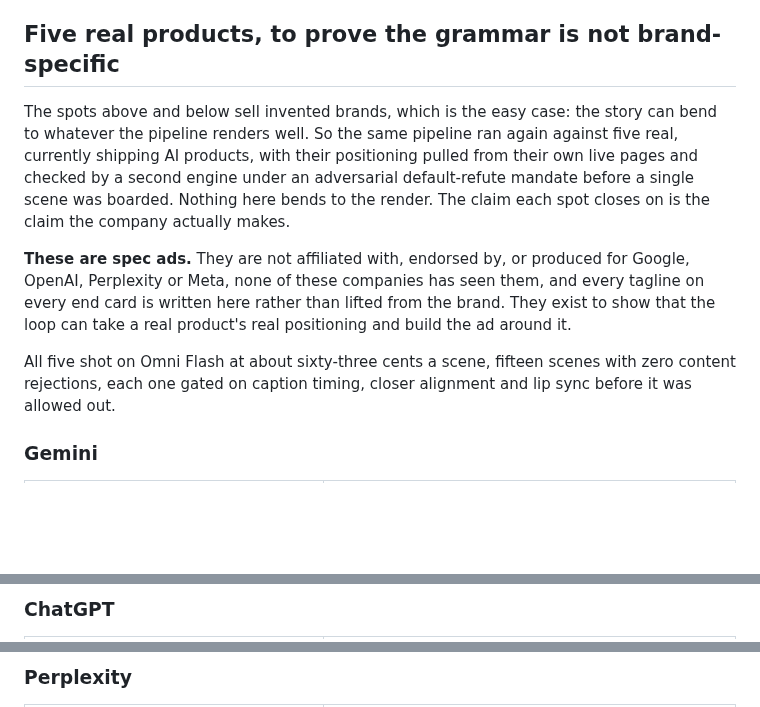
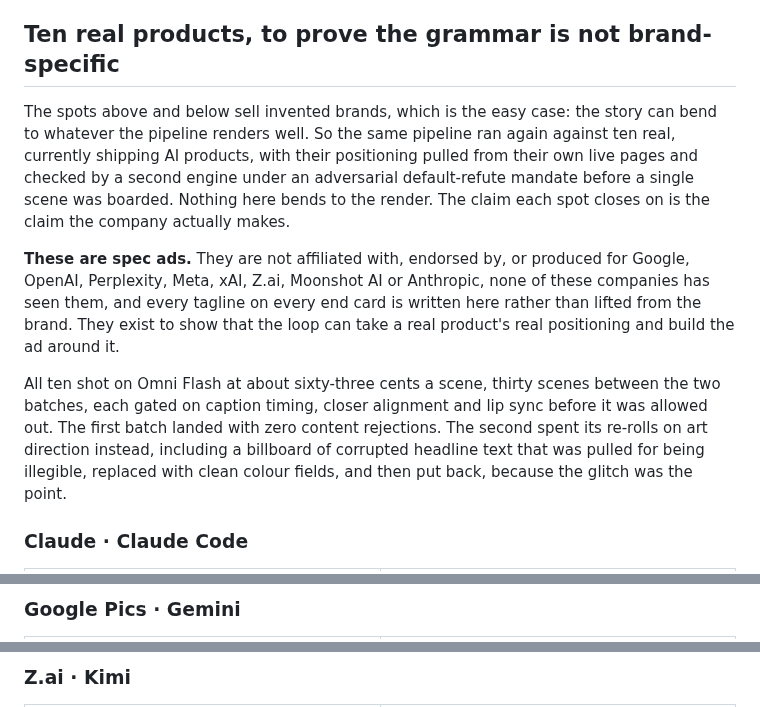
Before and after one commit to jameswniu/3d-filmmaking-ads-multimodal-evals, a Markdown page: README.md, 3 parts joined by grey strips. GitHub-like rendering; blank space fills up the shorter version.

Commit message:
Pair the spec ads two per row and add the five frontier spots

```diff
--- a/README.md
+++ b/README.md
@@ -85,23 +85,26 @@ What this page adds up to is a multi-model router built on autonomously feature-
 
 Why not put all of this in the prompt instead, and skip the judging. It is in the prompt, every engine got the same brief with the audience written into it, and the four columns under each spot are what four models did with identical words. A prompt is a request, and a generation is a draw against it: the Wan take was told to put the system banner on the phone's own screen and floated it in mid-air anyway, until a re-roll landed it. Judging after is also the only way to choose between models, because a prompt steers one engine but cannot tell you which engine to buy for this audience. So the loop holds both ends. The prompts know the user going in, the panel checks the feeling actually landed coming out, and the next dollar routes on the count. A router with gates.
 
-## Five real products, to prove the grammar is not brand-specific
+## Ten real products, to prove the grammar is not brand-specific
 
 The spots above and below sell invented brands, which is the easy case: the story can bend to whatever the
-pipeline renders well. So the same pipeline ran again against five real, currently shipping AI products,
+pipeline renders well. So the same pipeline ran again against ten real, currently shipping AI products,
 with their positioning pulled from their own live pages and checked by a second engine under an adversarial
 default-refute mandate before a single scene was boarded. Nothing here bends to the render. The claim each
 spot closes on is the claim the company actually makes.
 
 **These are spec ads.** They are not affiliated with, endorsed by, or produced for Google, OpenAI,
-Perplexity or Meta, none of these companies has seen them, and every tagline on every end card is written
-here rather than lifted from the brand. They exist to show that the loop can take a real product's real
-positioning and build the ad around it.
+Perplexity, Meta, xAI, Z.ai, Moonshot AI or Anthropic, none of these companies has seen them, and every
+tagline on every end card is written here rather than lifted from the brand. They exist to show that the
+loop can take a real product's real positioning and build the ad around it.
 
-All five shot on Omni Flash at about sixty-three cents a scene, fifteen scenes with zero content
-rejections, each one gated on caption timing, closer alignment and lip sync before it was allowed out.
+All ten shot on Omni Flash at about sixty-three cents a scene, thirty scenes between the two batches, each
+gated on caption timing, closer alignment and lip sync before it was allowed out. The first batch landed
+with zero content rejections. The second spent its re-rolls on art direction instead, including a billboard
+of corrupted headline text that was pulled for being illegible, replaced with clean colour fields, and then
+put back, because the glitch was the point.
 
-### Gemini
+### Claude &middot; Claude Code
 
 <table>
   <tr>
@@ -110,7 +117,7 @@ rejections, each one gated on caption timing, closer alignment and lip sync befo
   </tr>
 </table>
 
-### ChatGPT
+### Google Pics &middot; Gemini
 
 <table>
   <tr>
@@ -119,7 +130,7 @@ rejections, each one gated on caption timing, closer alignment and lip sync befo
   </tr>
 </table>
 
-### Perplexity
+### Z.ai &middot; Kimi
 
 <table>
   <tr>
```
Also changed, not shown: other parts of README.md (+33 -13 lines).
